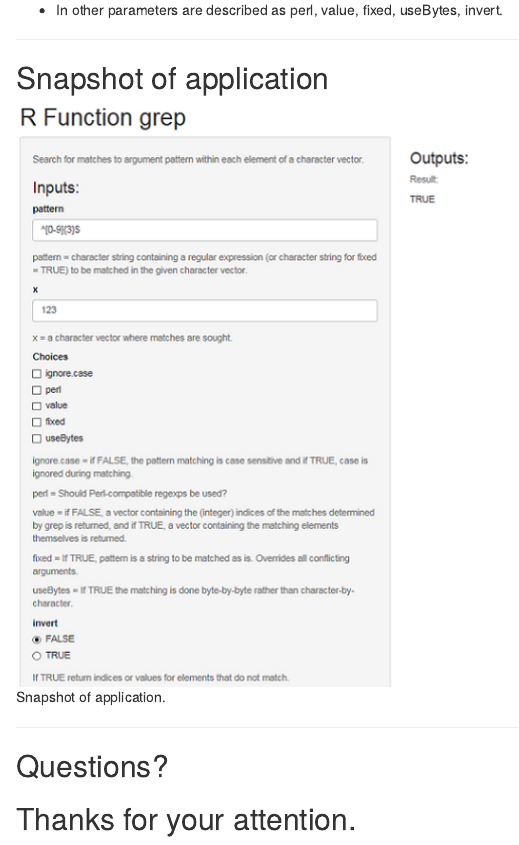
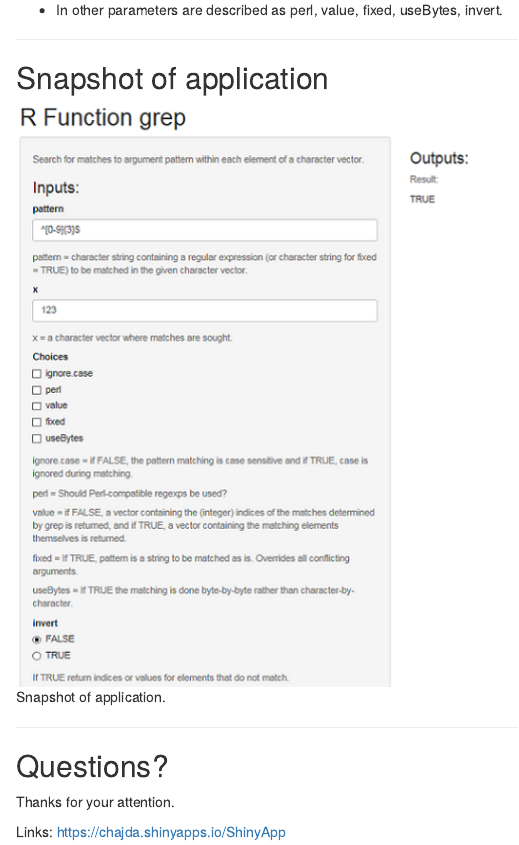
Before and after one commit to Chajda/Publish, an R Markdown document (index.Rmd): the page in a window 1100 px wide, from 840 px down. Rendered offline with R 4.5, knitr and Pandoc, with nearby package versions.

Commit message:
added link

```diff
--- a/index.Rmd
+++ b/index.Rmd
@@ -48,4 +48,7 @@ grep(pattern='[a-z]+', x='AHOJ', ignore.case=FALSE)
 
 ## Questions?
 
-## Thanks for your attention.
+Thanks for your attention.
+
+Links:
+https://chajda.shinyapps.io/ShinyApp
```
Also changed, not shown: index.html, index.md.
